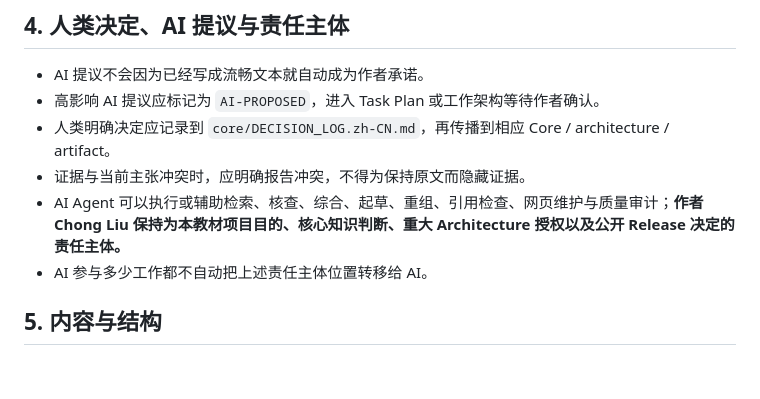
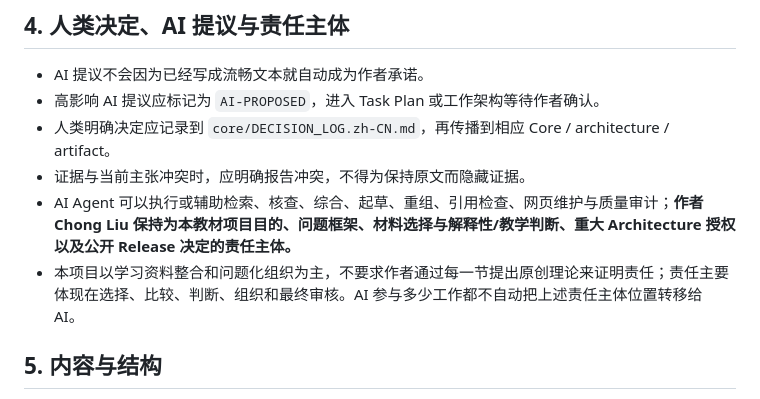
Before and after one commit to ChongLiuPhil/epistemology-textbook, a Markdown page: AGENTS.md, the part around the change. Rendered like a GitHub page; blank space fills up the shorter version.

Commit message:
governance: align responsibility with study-synthesis project

```diff
--- a/AGENTS.md
+++ b/AGENTS.md
@@ -37,8 +37,8 @@
 - 高影响 AI 提议应标记为 `AI-PROPOSED`，进入 Task Plan 或工作架构等待作者确认。
 - 人类明确决定应记录到 `core/DECISION_LOG.zh-CN.md`，再传播到相应 Core / architecture / artifact。
 - 证据与当前主张冲突时，应明确报告冲突，不得为保持原文而隐藏证据。
-- AI Agent 可以执行或辅助检索、核查、综合、起草、重组、引用检查、网页维护与质量审计；**作者 Chong Liu 保持为本教材项目目的、核心知识判断、重大 Architecture 授权以及公开 Release 决定的责任主体。**
-- AI 参与多少工作都不自动把上述责任主体位置转移给 AI。
+- AI Agent 可以执行或辅助检索、核查、综合、起草、重组、引用检查、网页维护与质量审计；**作者 Chong Liu 保持为本教材项目目的、问题框架、材料选择与解释性/教学判断、重大 Architecture 授权以及公开 Release 决定的责任主体。**
+- 本项目以学习资料整合和问题化组织为主，不要求作者通过每一节提出原创理论来证明责任；责任主要体现在选择、比较、判断、组织和最终审核。AI 参与多少工作都不自动把上述责任主体位置转移给 AI。
 
 ## 5. 内容与结构
 
```
